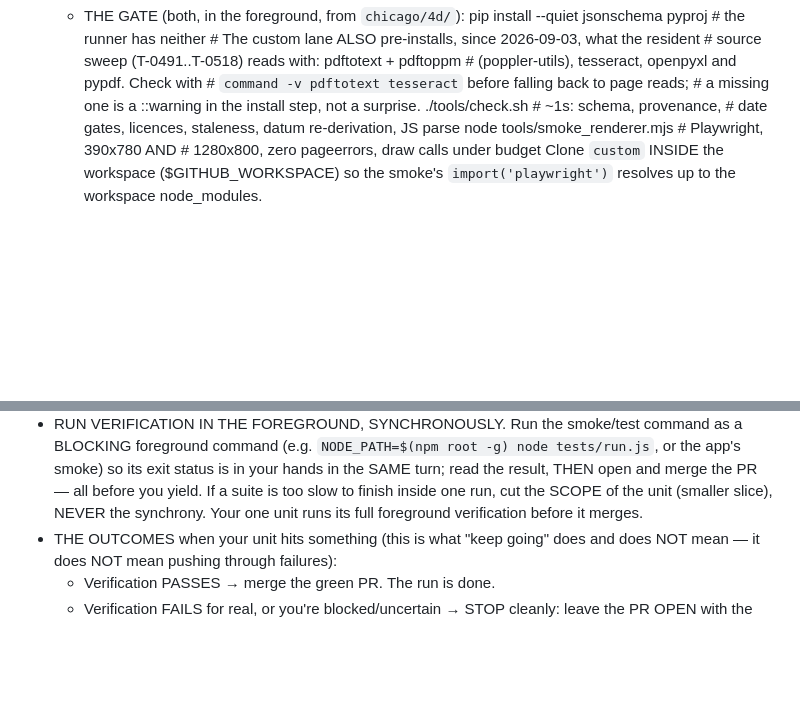
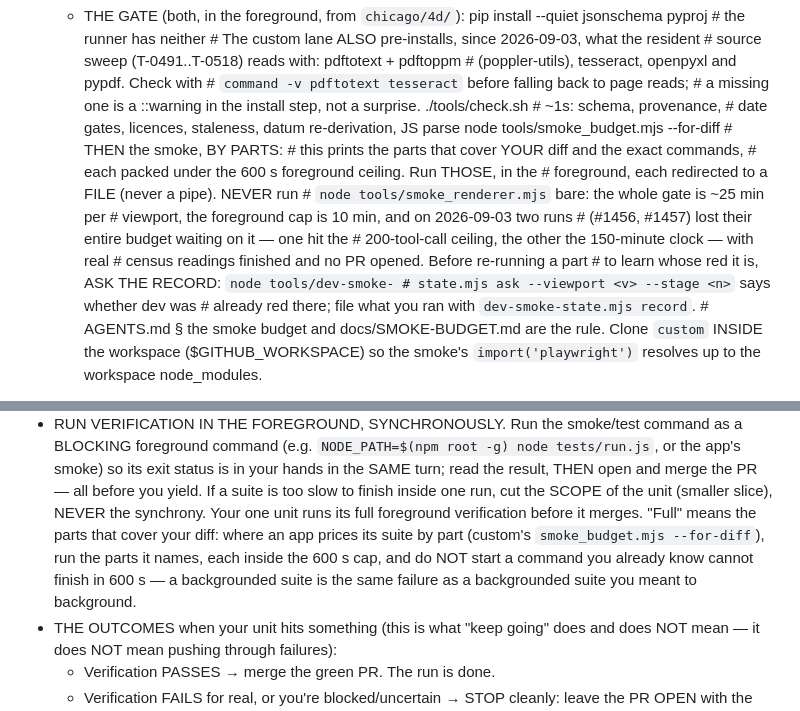
Before and after one commit to kevinrhaas/polecat-platform, a Markdown page: .github/steward/improve.md, 2 parts joined by grey strips. GitHub-like rendering; blank space fills up the shorter version.

Commit message:
steward: the custom lane runs the smoke by parts under the 600 s cap, never bare
Two runs on 2026-09-03 (#1456, #1457) finished real census readings and then
ran `node tools/smoke_renderer.mjs` bare in the foreground, as the prompt told
them to. The whole gate is ~25 minutes per viewport against a 10-minute
foreground cap, so the command was backgrounded and each run spent the rest
of its budget waiting: one hit the 200-tool-call ceiling, the other the
150-minute clock, and neither opened a PR. The prompt now points the custom
lane at `tools/smoke_budget.mjs --for-diff` (the parts that cover the diff,
each packed under the cap, written to a file) and at the standing smoke
record before any re-run, and the general synchrony rule says "full" means
the parts that cover the diff and never a command known not to finish in
600 s. Owner's ruling the same day.

Co-Authored-By: Claude Fable 5.1 <noreply@anthropic.com>
Claude-Session: https://claude.ai/code/session_01HR3K3jxe9bPkBqkCf7xqwo

```diff
--- a/.github/steward/improve.md
+++ b/.github/steward/improve.md
@@ -130,8 +130,19 @@ HARD RULES:
         # a missing one is a ::warning in the install step, not a surprise.
       ./tools/check.sh                           # ~1s: schema, provenance,
         # date gates, licences, staleness, datum re-derivation, JS parse
-      node tools/smoke_renderer.mjs              # Playwright, 390x780 AND
-        # 1280x800, zero pageerrors, draw calls under budget
+      node tools/smoke_budget.mjs --for-diff     # THEN the smoke, BY PARTS:
+        # this prints the parts that cover YOUR diff and the exact commands,
+        # each packed under the 600 s foreground ceiling. Run THOSE, in the
+        # foreground, each redirected to a FILE (never a pipe). NEVER run
+        # `node tools/smoke_renderer.mjs` bare: the whole gate is ~25 min per
+        # viewport, the foreground cap is 10 min, and on 2026-09-03 two runs
+        # (#1456, #1457) lost their entire budget waiting on it — one hit the
+        # 200-tool-call ceiling, the other the 150-minute clock — with real
+        # census readings finished and no PR opened. Before re-running a part
+        # to learn whose red it is, ASK THE RECORD: `node tools/dev-smoke-
+        # state.mjs ask --viewport <v> --stage <n>` says whether dev was
+        # already red there; file what you ran with `dev-smoke-state.mjs record`.
+        # AGENTS.md § the smoke budget and docs/SMOKE-BUDGET.md are the rule.
     Clone `custom` INSIDE the workspace ($GITHUB_WORKSPACE) so the smoke's
     `import('playwright')` resolves up to the workspace node_modules.
   * BLENDER IS AVAILABLE ON THIS RUNNER since 2026-08-19, and `needs_bake`
@@ -251,7 +262,11 @@ HARD RULES:
   SAME turn; read the result, THEN open and merge the PR — all before you yield.
   If a suite is too slow to finish inside one run, cut the SCOPE of the unit
   (smaller slice), NEVER the synchrony. Your one unit runs its full foreground
-  verification before it merges.
+  verification before it merges. "Full" means the parts that cover your diff:
+  where an app prices its suite by part (custom's `smoke_budget.mjs --for-diff`),
+  run the parts it names, each inside the 600 s cap, and do NOT start a command
+  you already know cannot finish in 600 s — a backgrounded suite is the same
+  failure as a backgrounded suite you meant to background.
 - THE OUTCOMES when your unit hits something (this is what "keep going" does
   and does NOT mean — it does NOT mean pushing through failures):
   * Verification PASSES → merge the green PR. The run is done.
```
